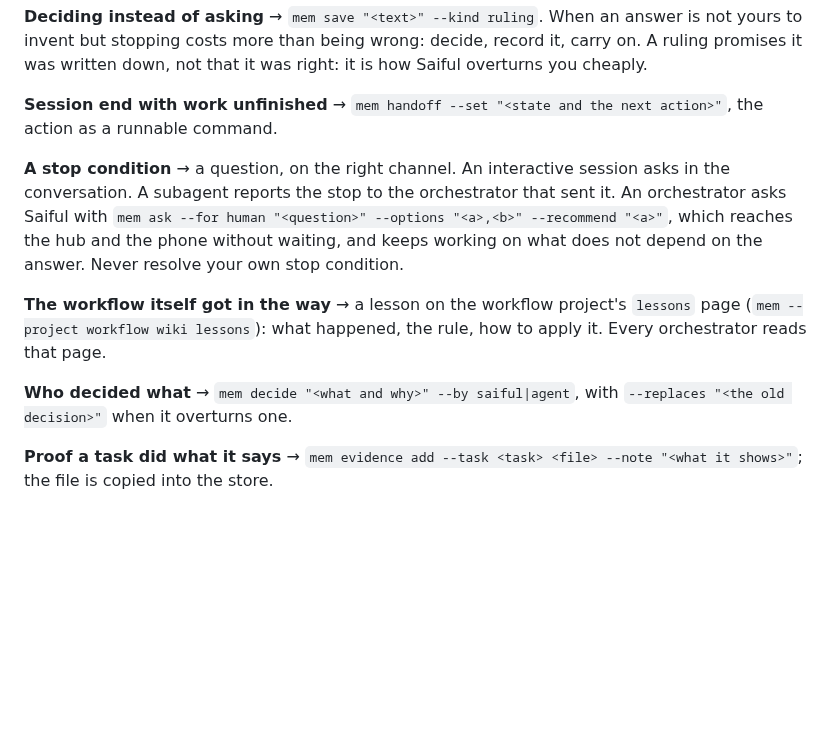
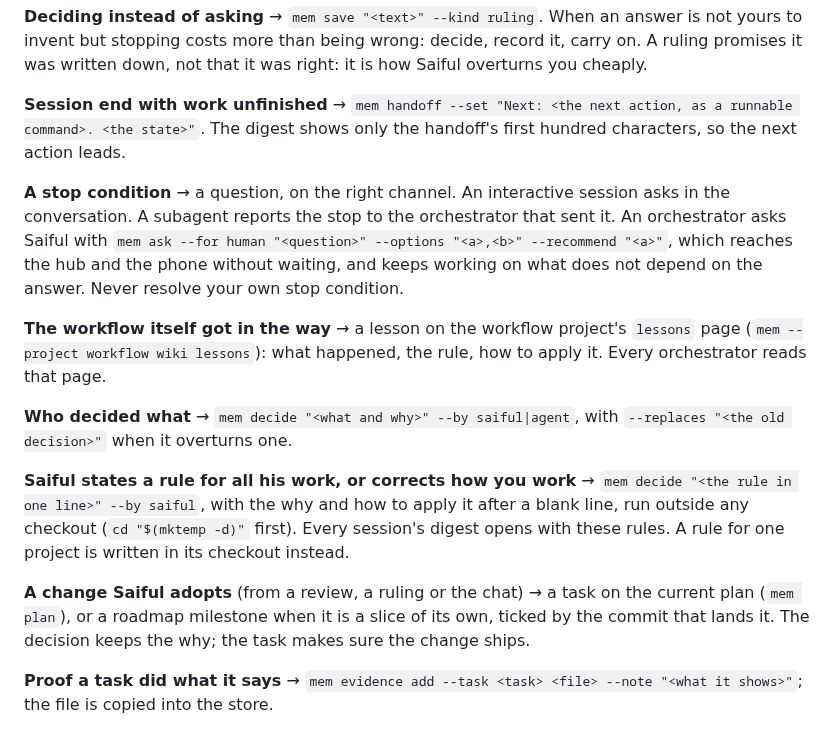
Before and after one commit to saifulapm/workflow, a Markdown page: skills/mem/SKILL.md, the part around the change. GitHub-like rendering; blank space fills up the shorter version.

Commit message:
Say where standing rules and adopted changes go, and lead handoffs
A rule Saiful gives for all his work is a decision written outside any
checkout, which every session's digest now opens with; his rules had
lived in one harness's memory for one folder.

A change he adopts becomes a task, ticked by the commit that lands it.
Changes adopted on 2026-10-06 were recorded only as decisions and the
next rewrite of the skills dropped four of them unnoticed.

A handoff leads with its next action, since the digest shows only its
first hundred characters.

```diff
--- a/skills/mem/SKILL.md
+++ b/skills/mem/SKILL.md
@@ -61,8 +61,9 @@ answer is not yours to invent but stopping costs more than being wrong:
 decide, record it, carry on. A ruling promises it was written down, not that it
 was right: it is how Saiful overturns you cheaply.
 
-**Session end with work unfinished** → `mem handoff --set "<state and the next
-action>"`, the action as a runnable command.
+**Session end with work unfinished** → `mem handoff --set "Next: <the next
+action, as a runnable command>. <the state>"`. The digest shows only the
+handoff's first hundred characters, so the next action leads.
 
 **A stop condition** → a question, on the right channel. An interactive
 session asks in the conversation. A subagent reports the stop to the
@@ -77,6 +78,17 @@ happened, the rule, how to apply it. Every orchestrator reads that page.
 
 **Who decided what** → `mem decide "<what and why>" --by saiful|agent`,
 with `--replaces "<the old decision>"` when it overturns one.
+
+**Saiful states a rule for all his work, or corrects how you work** → `mem
+decide "<the rule in one line>" --by saiful`, with the why and how to apply
+it after a blank line, run outside any checkout (`cd "$(mktemp -d)"` first).
+Every session's digest opens with these rules. A rule for one project is
+written in its checkout instead.
+
+**A change Saiful adopts** (from a review, a ruling or the chat) → a task on
+the current plan (`mem plan`), or a roadmap milestone when it is a slice of
+its own, ticked by the commit that lands it. The decision keeps the why; the
+task makes sure the change ships.
 
 **Proof a task did what it says** → `mem evidence add --task <task> <file>
 --note "<what it shows>"`; the file is copied into the store.
```
Also changed, not shown: skills/grill/SKILL.md (+1 -1 lines), skills/orchestrate/SKILL.md (+2 -2 lines).
